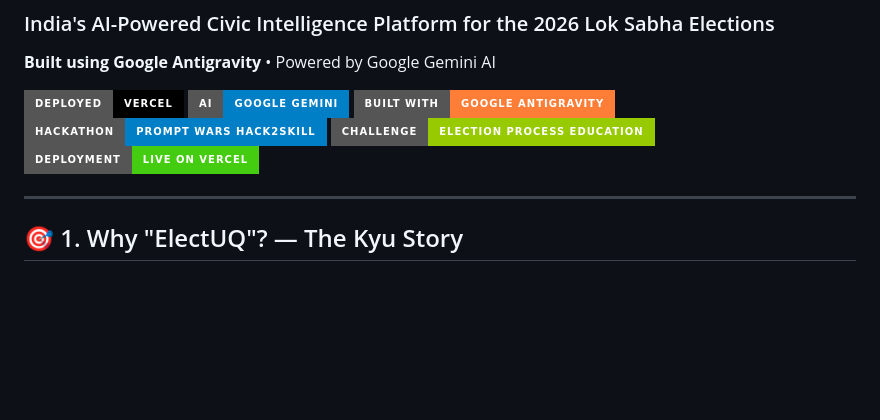
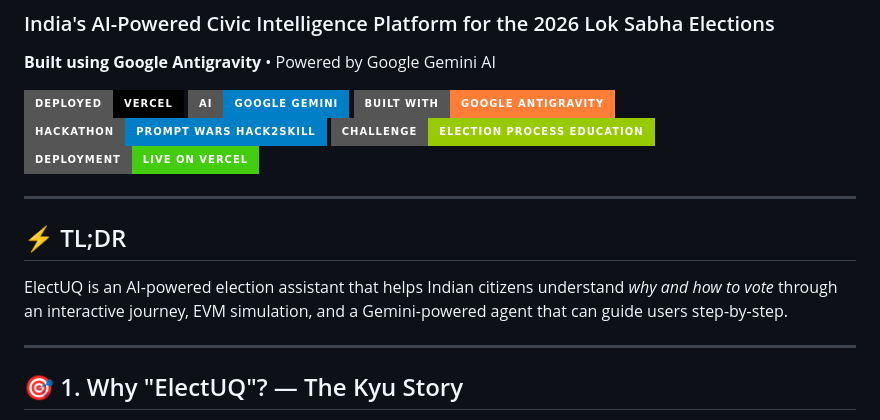
Before and after one commit to AditiDoesCoding/ELECTUQ, a Markdown page: README.md, the part around the change. Rendered like a GitHub page; badges without logos; blank space fills up the shorter version.

Commit message:
docs: final README.md

```diff
--- a/README.md
+++ b/README.md
@@ -10,6 +10,12 @@
 [![Hackathon](https://img.shields.io/badge/Hackathon-Prompt_Wars_Hack2Skill-blue?style=for-the-badge)](https://hack2skill.com/)
 [![Challenge](https://img.shields.io/badge/Challenge-Election_Process_Education-green?style=for-the-badge)]()
 [![Status](https://img.shields.io/badge/Deployment-Live_on_Vercel-brightgreen?style=for-the-badge)]()
+
+---
+
+## ⚡ TL;DR
+
+ElectUQ is an AI-powered election assistant that helps Indian citizens understand *why and how to vote* through an interactive journey, EVM simulation, and a Gemini-powered agent that can guide users step-by-step.
 
 ---
 
```
